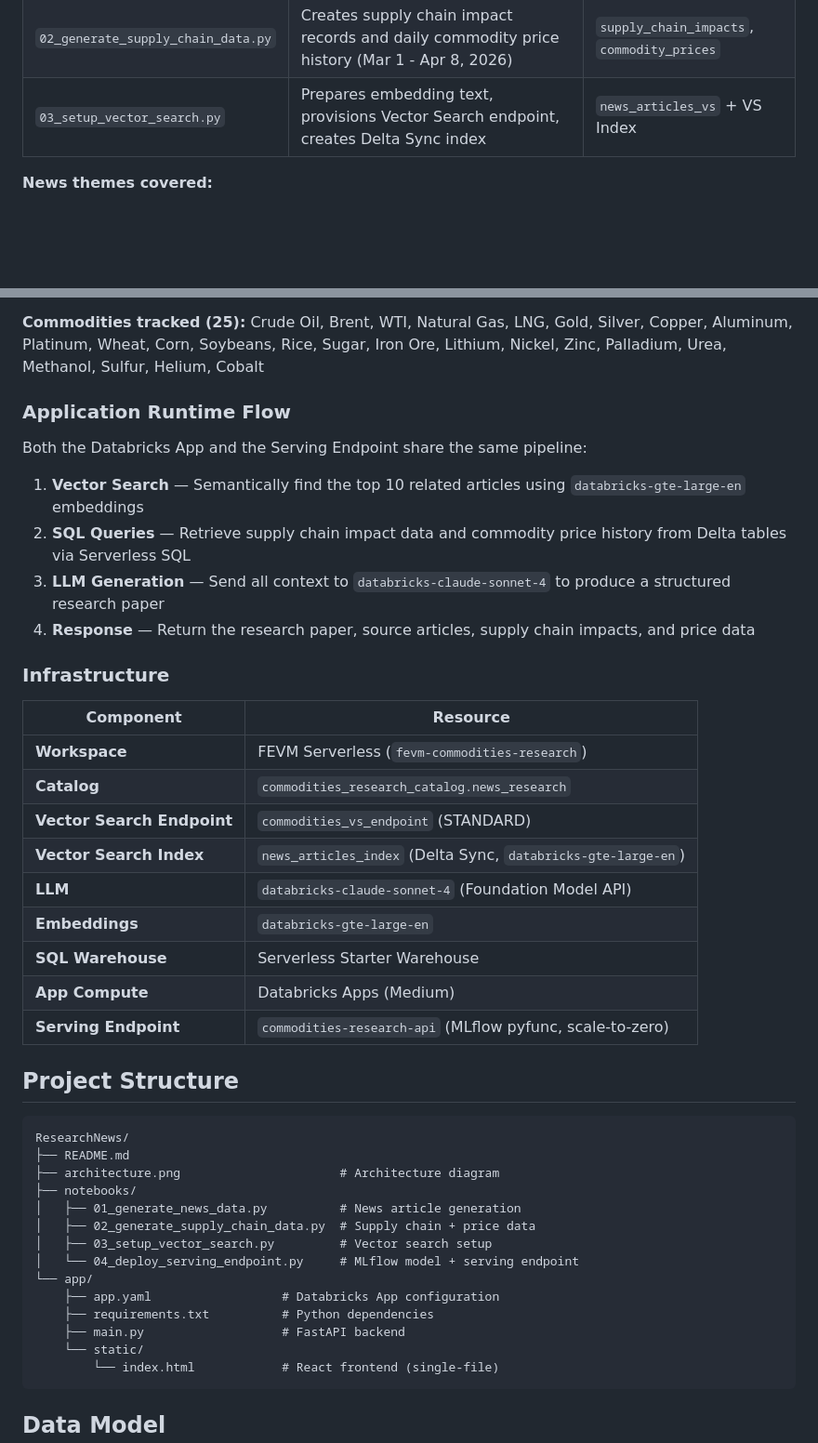
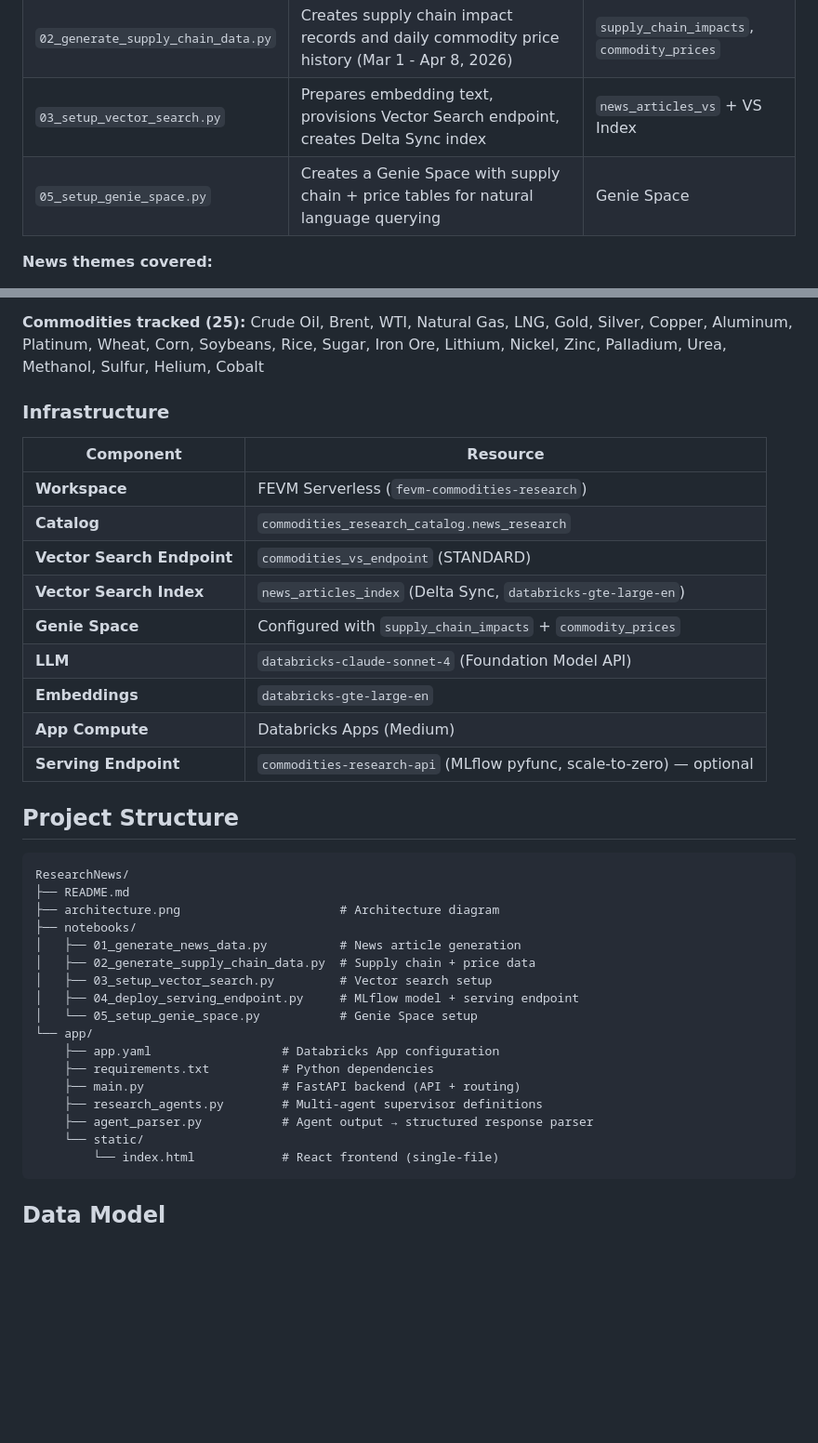
Before and after one commit to Jaipats/commodities-research-intelligence, a Markdown page: README.md, 2 parts joined by grey strips. Shown: that part at 93% size. Drawn GitHub-style; blank space fills up the shorter version.

````diff
--- a/README.md
+++ b/README.md
@@ -29,6 +41,7 @@ Three Databricks notebooks run sequentially on serverless compute to build the d
 | `01_generate_news_data.py` | Generates ~142 synthetic news articles from Bloomberg, Reuters, S&P Global, CNBC, and Financial Times across 7 themes | `news_articles` |
 | `02_generate_supply_chain_data.py` | Creates supply chain impact records and daily commodity price history (Mar 1 - Apr 8, 2026) | `supply_chain_impacts`, `commodity_prices` |
 | `03_setup_vector_search.py` | Prepares embedding text, provisions Vector Search endpoint, creates Delta Sync index | `news_articles_vs` + VS Index |
+| `05_setup_genie_space.py` | Creates a Genie Space with supply chain + price tables for natural language querying | Genie Space |
 
 **News themes covered:**
 - Strait of Hormuz / Iran crisis
@@ -41,15 +54,6 @@ Three Databricks notebooks run sequentially on serverless compute to build the d
 
 **Commodities tracked (25):** Crude Oil, Brent, WTI, Natural Gas, LNG, Gold, Silver, Copper, Aluminum, Platinum, Wheat, Corn, Soybeans, Rice, Sugar, Iron Ore, Lithium, Nickel, Zinc, Palladium, Urea, Methanol, Sulfur, Helium, Cobalt
 
-### Application Runtime Flow
-
-Both the Databricks App and the Serving Endpoint share the same pipeline:
-
-1. **Vector Search** — Semantically find the top 10 related articles using `databricks-gte-large-en` embeddings
-2. **SQL Queries** — Retrieve supply chain impact data and commodity price history from Delta tables via Serverless SQL
-3. **LLM Generation** — Send all context to `databricks-claude-sonnet-4` to produce a structured research paper
-4. **Response** — Return the research paper, source articles, supply chain impacts, and price data
-
 ### Infrastructure
 
 | Component | Resource |
@@ -58,11 +62,11 @@ Both the Databricks App and the Serving Endpoint share the same pipeline:
 | **Catalog** | `commodities_research_catalog.news_research` |
 | **Vector Search Endpoint** | `commodities_vs_endpoint` (STANDARD) |
 | **Vector Search Index** | `news_articles_index` (Delta Sync, `databricks-gte-large-en`) |
+| **Genie Space** | Configured with `supply_chain_impacts` + `commodity_prices` |
 | **LLM** | `databricks-claude-sonnet-4` (Foundation Model API) |
 | **Embeddings** | `databricks-gte-large-en` |
-| **SQL Warehouse** | Serverless Starter Warehouse |
 | **App Compute** | Databricks Apps (Medium) |
-| **Serving Endpoint** | `commodities-research-api` (MLflow pyfunc, scale-to-zero) |
+| **Serving Endpoint** | `commodities-research-api` (MLflow pyfunc, scale-to-zero) — optional |
 
 ## Project Structure
 
@@ -74,11 +78,14 @@ ResearchNews/
 │   ├── 01_generate_news_data.py          # News article generation
 │   ├── 02_generate_supply_chain_data.py  # Supply chain + price data
 │   ├── 03_setup_vector_search.py         # Vector search setup
-│   └── 04_deploy_serving_endpoint.py     # MLflow model + serving endpoint
+│   ├── 04_deploy_serving_endpoint.py     # MLflow model + serving endpoint
+│   └── 05_setup_genie_space.py           # Genie Space setup
 └── app/
     ├── app.yaml                  # Databricks App configuration
     ├── requirements.txt          # Python dependencies
-    ├── main.py                   # FastAPI backend
+    ├── main.py                   # FastAPI backend (API + routing)
+    ├── research_agents.py        # Multi-agent supervisor definitions
+    ├── agent_parser.py           # Agent output → structured response parser
     └── static/
         └── index.html            # React frontend (single-file)
 ```
````
Also changed, not shown: other parts of README.md (+37 -76 lines), architecture.png, 6 other files.
